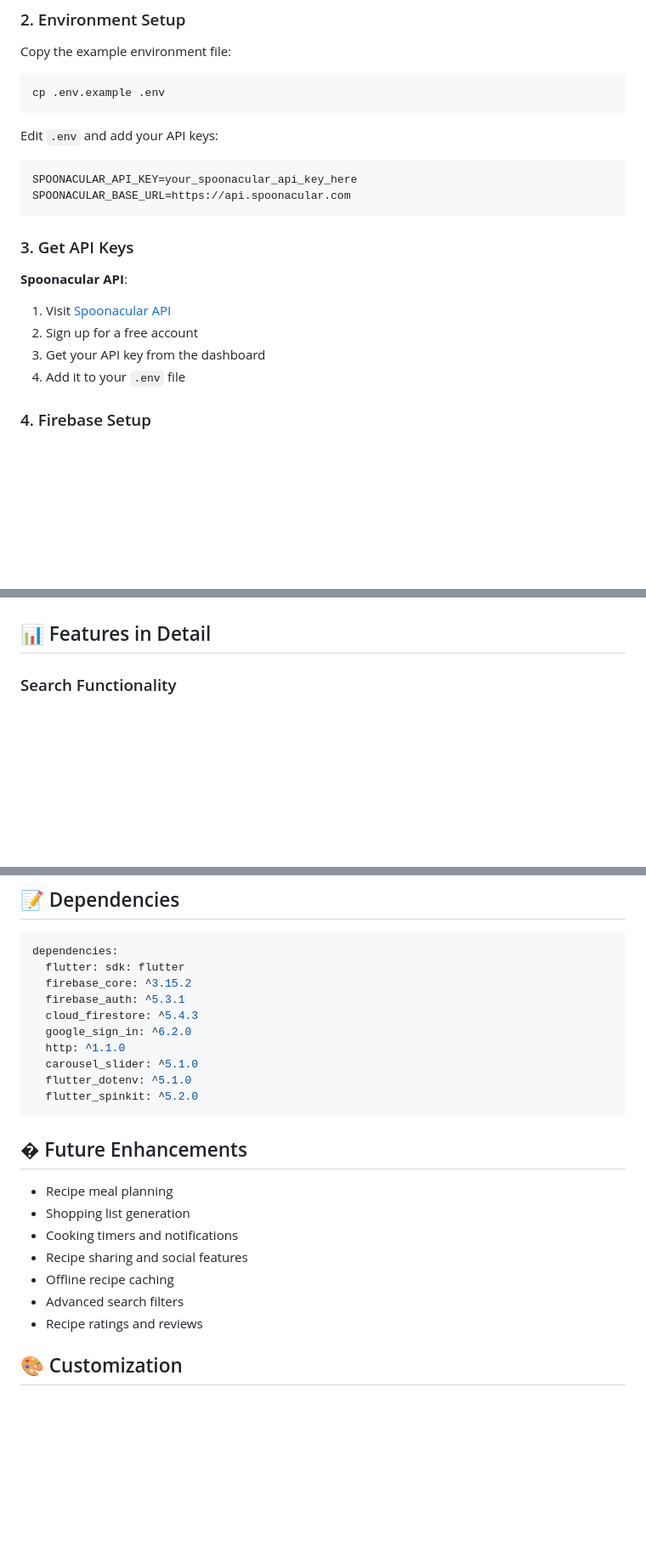
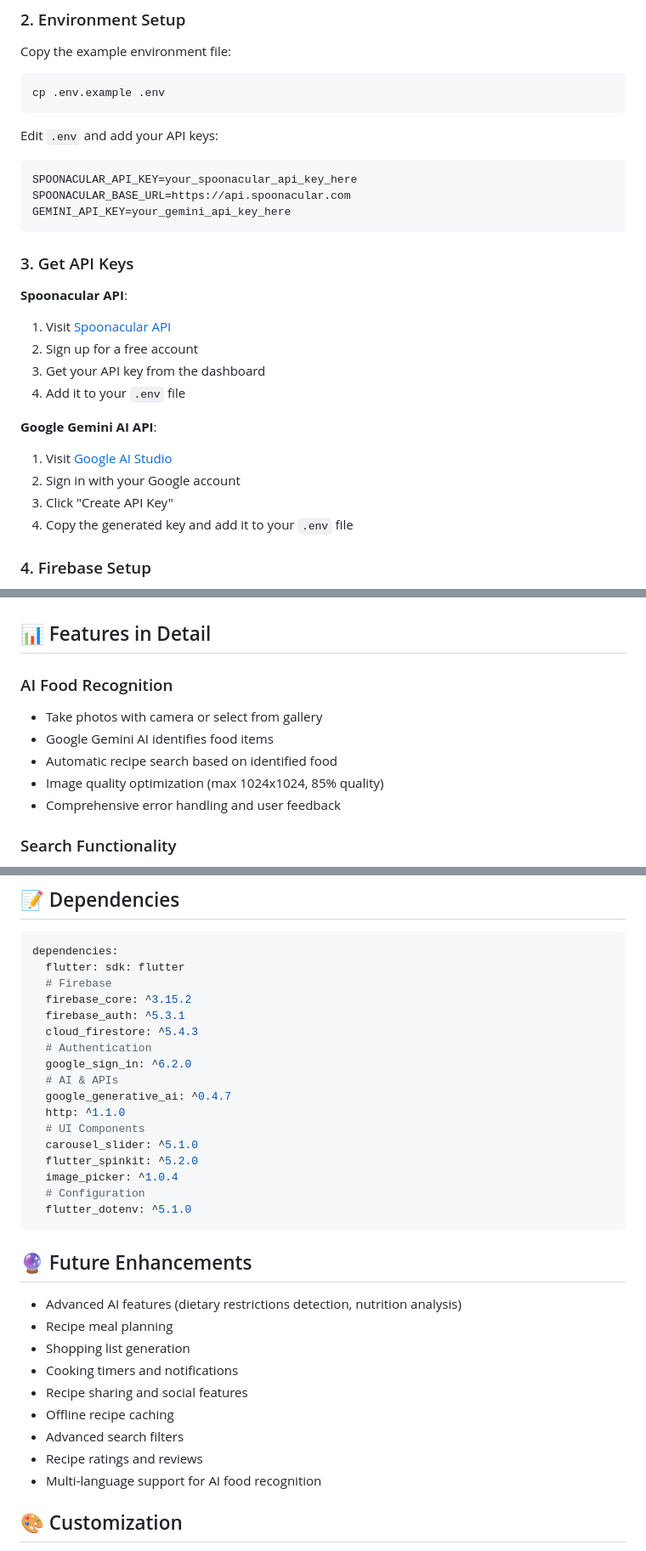
Before and after one commit to RahulIB5/recipe_gen_app, a Markdown page: README.md, 3 parts joined by grey strips. Shown: that part at 85% size. Rendered like a GitHub page; blank space fills up the shorter version.

````diff
--- a/README.md
+++ b/README.md
@@ -61,6 +66,7 @@ Edit `.env` and add your API keys:
 ```env
 SPOONACULAR_API_KEY=your_spoonacular_api_key_here
 SPOONACULAR_BASE_URL=https://api.spoonacular.com
+GEMINI_API_KEY=your_gemini_api_key_here
 ```
 
 ### 3. Get API Keys
@@ -70,6 +76,12 @@ SPOONACULAR_BASE_URL=https://api.spoonacular.com
 2. Sign up for a free account
 3. Get your API key from the dashboard
 4. Add it to your `.env` file
+
+**Google Gemini AI API**:
+1. Visit [Google AI Studio](https://makersuite.google.com/app/apikey)
+2. Sign in with your Google account
+3. Click "Create API Key"
+4. Copy the generated key and add it to your `.env` file
 
 ### 4. Firebase Setup
 1. Create a Firebase project
@@ -138,6 +159,13 @@ lib/
 - **Security Rules**: Proper data access control
 
 ## 📊 Features in Detail
+
+### AI Food Recognition
+- Take photos with camera or select from gallery
+- Google Gemini AI identifies food items
+- Automatic recipe search based on identified food
+- Image quality optimization (max 1024x1024, 85% quality)
+- Comprehensive error handling and user feedback
 
 ### Search Functionality
 - Real-time search with Spoonacular API
@@ -170,18 +198,26 @@ The app includes both real API integration and fallback dummy data:
 ```yaml
 dependencies:
   flutter: sdk: flutter
+  # Firebase
   firebase_core: ^3.15.2
   firebase_auth: ^5.3.1
   cloud_firestore: ^5.4.3
+  # Authentication
   google_sign_in: ^6.2.0
+  # AI & APIs
+  google_generative_ai: ^0.4.7
   http: ^1.1.0
+  # UI Components
   carousel_slider: ^5.1.0
+  flutter_spinkit: ^5.2.0
+  image_picker: ^1.0.4
+  # Configuration
   flutter_dotenv: ^5.1.0
-  flutter_spinkit: ^5.2.0
 ```
 
-## � Future Enhancements
+## 🔮 Future Enhancements
 
+- Advanced AI features (dietary restrictions detection, nutrition analysis)
 - Recipe meal planning
 - Shopping list generation
 - Cooking timers and notifications
@@ -189,6 +225,7 @@ dependencies:
 - Offline recipe caching
 - Advanced search filters
 - Recipe ratings and reviews
+- Multi-language support for AI food recognition
 
 ## 🎨 Customization
 
````
Also changed, not shown: other parts of README.md (+22 -8 lines).
